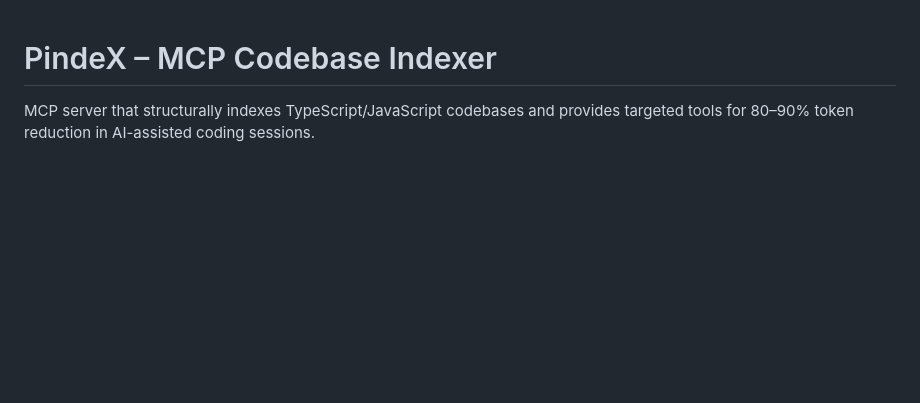
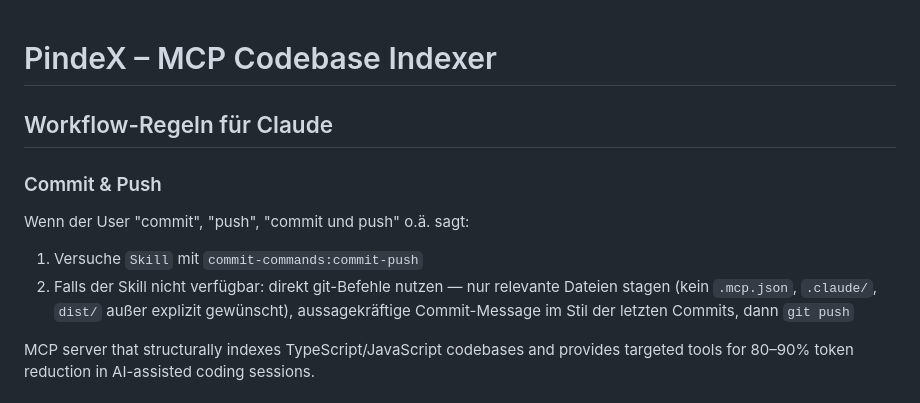
Before and after one commit to phash/PindeX, a Markdown page: CLAUDE.md, the part around the change. GitHub-like rendering; blank space fills up the shorter version.

Commit message:
docs: add Claude workflow rules for commit/push to CLAUDE.md
Co-Authored-By: Claude Sonnet 4.6 <noreply@anthropic.com>

```diff
--- a/CLAUDE.md
+++ b/CLAUDE.md
@@ -1,4 +1,11 @@
 # PindeX – MCP Codebase Indexer
+
+## Workflow-Regeln für Claude
+
+### Commit & Push
+Wenn der User "commit", "push", "commit und push" o.ä. sagt:
+1. Versuche `Skill` mit `commit-commands:commit-push`
+2. Falls der Skill nicht verfügbar: direkt git-Befehle nutzen — nur relevante Dateien stagen (kein `.mcp.json`, `.claude/`, `dist/` außer explizit gewünscht), aussagekräftige Commit-Message im Stil der letzten Commits, dann `git push`
 
 MCP server that structurally indexes TypeScript/JavaScript codebases and provides targeted tools for 80–90% token reduction in AI-assisted coding sessions.
 
```
